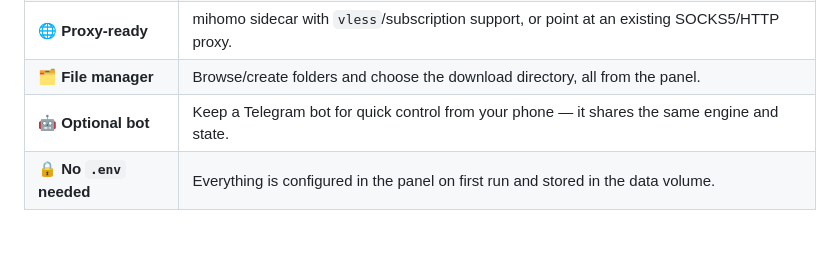
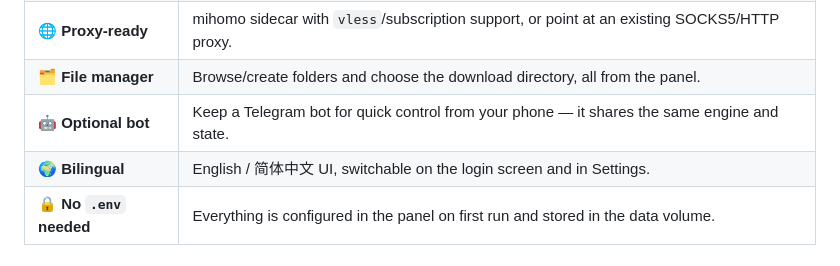
Before and after one commit to Gloridust/TelegramMediaManager, a Markdown page: README.md, the part around the change. Rendered like a GitHub page.

Commit message:
docs: mention bilingual UI in feature lists
Co-Authored-By: Claude Opus 4.8 <noreply@anthropic.com>

```diff
--- a/README.md
+++ b/README.md
@@ -38,6 +38,7 @@ Downloading media from restricted Telegram channels normally means running a scr
 | 🌐 **Proxy-ready** | mihomo sidecar with `vless`/subscription support, or point at an existing SOCKS5/HTTP proxy. |
 | 🗂 **File manager** | Browse/create folders and choose the download directory, all from the panel. |
 | 🤖 **Optional bot** | Keep a Telegram bot for quick control from your phone — it shares the same engine and state. |
+| 🌍 **Bilingual** | English / 简体中文 UI, switchable on the login screen and in Settings. |
 | 🔒 **No `.env` needed** | Everything is configured in the panel on first run and stored in the data volume. |
 
 ## Quick start
```
Also changed, not shown: README.zh-CN.md (+1 -0 lines).
